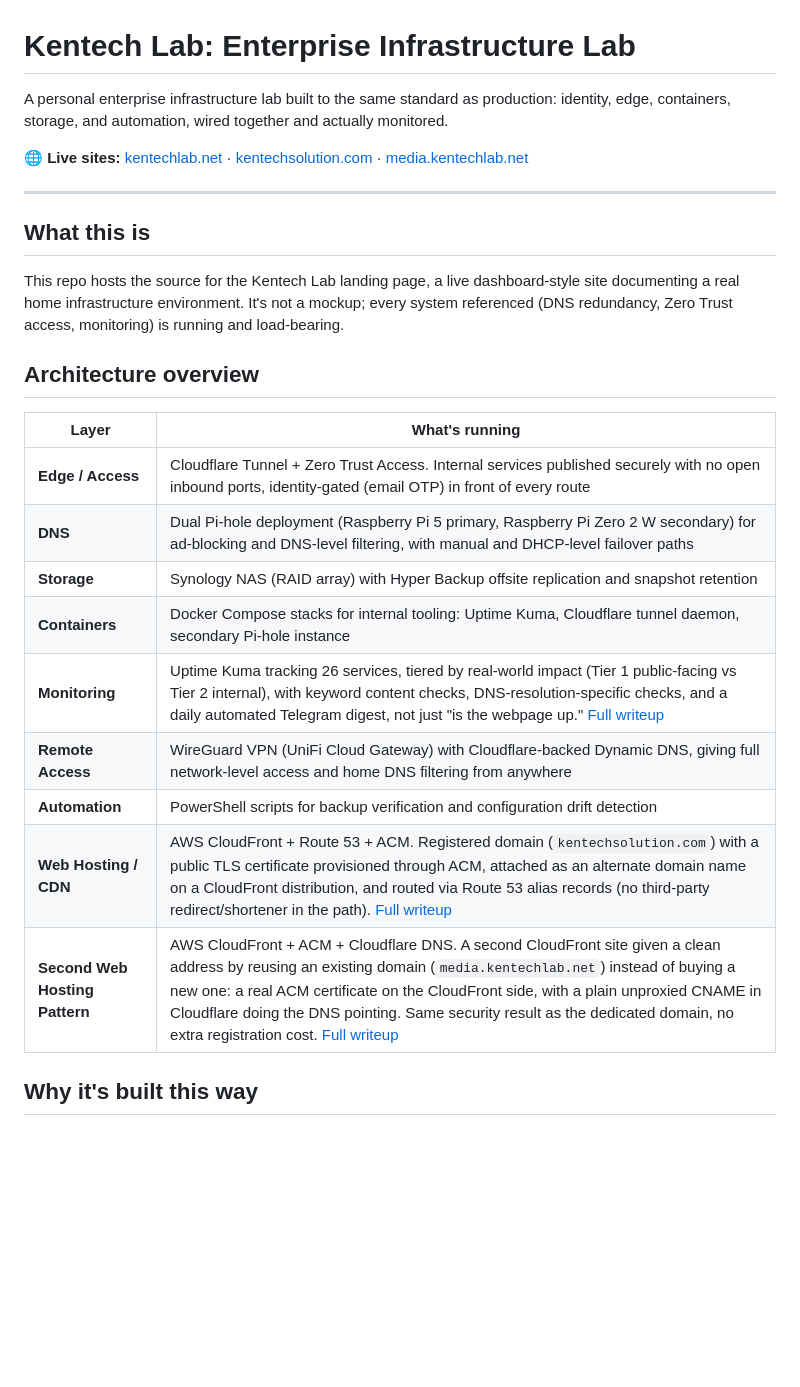
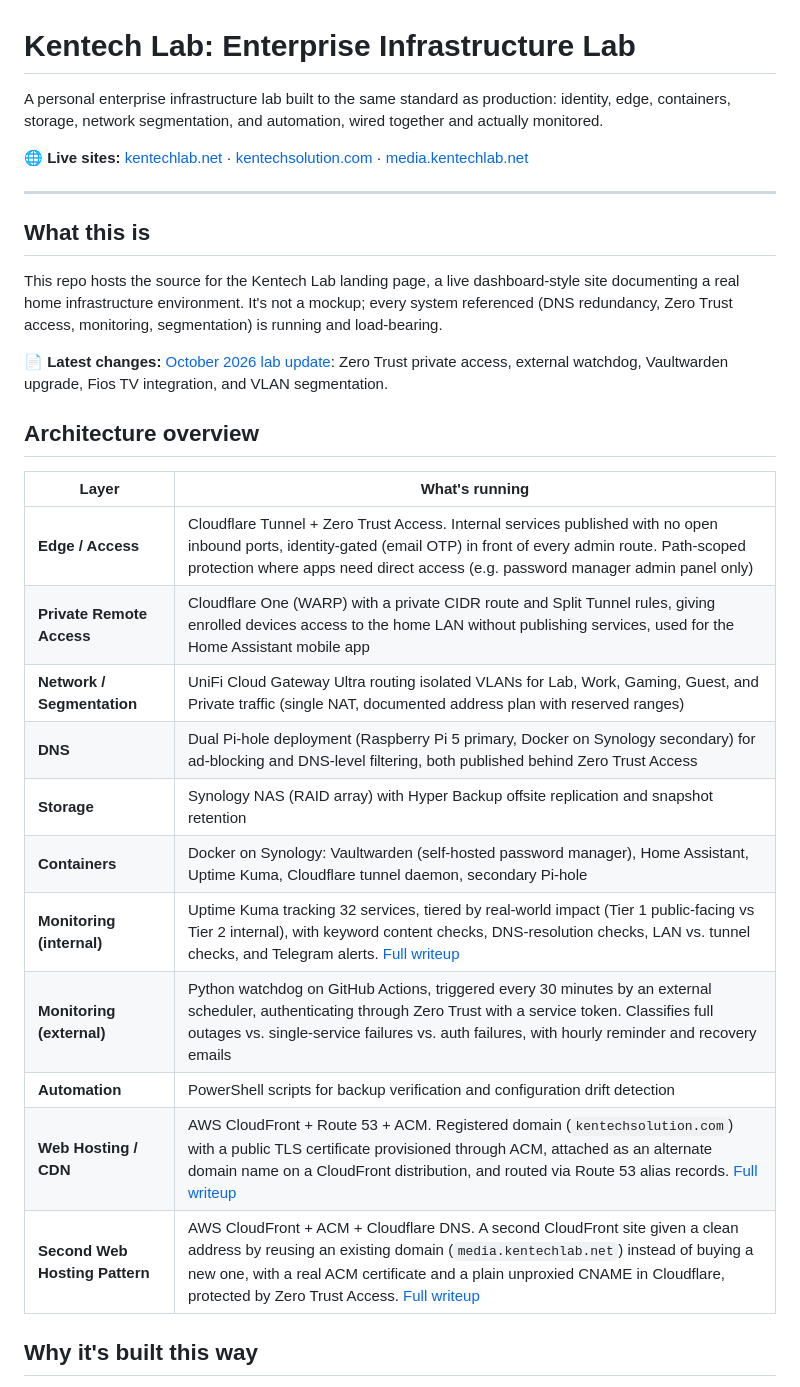
Before and after one commit to dkendallhub/kentechlab-enterprise, a Markdown page: README.md, the part around one of its changes. Drawn GitHub-style; blank space fills up the shorter version.

Commit message:
Enhance README with network segmentation details
Updated the README to include network segmentation and clarify service access details.

```diff
--- a/README.md
+++ b/README.md
@@ -1,6 +1,6 @@
 # Kentech Lab: Enterprise Infrastructure Lab
 
-A personal enterprise infrastructure lab built to the same standard as production: identity, edge, containers, storage, and automation, wired together and actually monitored.
+A personal enterprise infrastructure lab built to the same standard as production: identity, edge, containers, storage, network segmentation, and automation, wired together and actually monitored.
 
 🌐 **Live sites:** [kentechlab.net](https://kentechlab.net) · [kentechsolution.com](https://kentechsolution.com) · [media.kentechlab.net](https://media.kentechlab.net)
 
@@ -8,21 +8,25 @@ A personal enterprise infrastructure lab built to the same standard as productio
 
 ## What this is
 
-This repo hosts the source for the Kentech Lab landing page, a live dashboard-style site documenting a real home infrastructure environment. It's not a mockup; every system referenced (DNS redundancy, Zero Trust access, monitoring) is running and load-bearing.
+This repo hosts the source for the Kentech Lab landing page, a live dashboard-style site documenting a real home infrastructure environment. It's not a mockup; every system referenced (DNS redundancy, Zero Trust access, monitoring, segmentation) is running and load-bearing.
+
+📄 **Latest changes:** [October 2026 lab update](docs/2026-10-lab-update.md): Zero Trust private access, external watchdog, Vaultwarden upgrade, Fios TV integration, and VLAN segmentation.
 
 ## Architecture overview
 
 | Layer | What's running |
 |---|---|
-| **Edge / Access** | Cloudflare Tunnel + Zero Trust Access. Internal services published securely with no open inbound ports, identity-gated (email OTP) in front of every route |
-| **DNS** | Dual Pi-hole deployment (Raspberry Pi 5 primary, Raspberry Pi Zero 2 W secondary) for ad-blocking and DNS-level filtering, with manual and DHCP-level failover paths |
+| **Edge / Access** | Cloudflare Tunnel + Zero Trust Access. Internal services published with no open inbound ports, identity-gated (email OTP) in front of every admin route. Path-scoped protection where apps need direct access (e.g. password manager admin panel only) |
+| **Private Remote Access** | Cloudflare One (WARP) with a private CIDR route and Split Tunnel rules, giving enrolled devices access to the home LAN without publishing services, used for the Home Assistant mobile app |
+| **Network / Segmentation** | UniFi Cloud Gateway Ultra routing isolated VLANs for Lab, Work, Gaming, Guest, and Private traffic (single NAT, documented address plan with reserved ranges) |
+| **DNS** | Dual Pi-hole deployment (Raspberry Pi 5 primary, Docker on Synology secondary) for ad-blocking and DNS-level filtering, both published behind Zero Trust Access |
 | **Storage** | Synology NAS (RAID array) with Hyper Backup offsite replication and snapshot retention |
-| **Containers** | Docker Compose stacks for internal tooling: Uptime Kuma, Cloudflare tunnel daemon, secondary Pi-hole instance |
-| **Monitoring** | Uptime Kuma tracking 26 services, tiered by real-world impact (Tier 1 public-facing vs Tier 2 internal), with keyword content checks, DNS-resolution-specific checks, and a daily automated Telegram digest, not just "is the webpage up." [Full writeup](docs/telegram-alerts.md) |
-| **Remote Access** | WireGuard VPN (UniFi Cloud Gateway) with Cloudflare-backed Dynamic DNS, giving full network-level access and home DNS filtering from anywhere |
+| **Containers** | Docker on Synology: Vaultwarden (self-hosted password manager), Home Assistant, Uptime Kuma, Cloudflare tunnel daemon, secondary Pi-hole |
+| **Monitoring (internal)** | Uptime Kuma tracking 32 services, tiered by real-world impact (Tier 1 public-facing vs Tier 2 internal), with keyword content checks, DNS-resolution checks, LAN vs. tunnel checks, and Telegram alerts. [Full writeup](docs/telegram-alerts.md) |
+| **Monitoring (external)** | Python watchdog on GitHub Actions, triggered every 30 minutes by an external scheduler, authenticating through Zero Trust with a service token. Classifies full outages vs. single-service failures vs. auth failures, with hourly reminder and recovery emails |
 | **Automation** | PowerShell scripts for backup verification and configuration drift detection |
-| **Web Hosting / CDN** | AWS CloudFront + Route 53 + ACM. Registered domain (`kentechsolution.com`) with a public TLS certificate provisioned through ACM, attached as an alternate domain name on a CloudFront distribution, and routed via Route 53 alias records (no third-party redirect/shortener in the path). [Full writeup](docs/aws-hosting.md) |
-| **Second Web Hosting Pattern** | AWS CloudFront + ACM + Cloudflare DNS. A second CloudFront site given a clean address by reusing an existing domain (`media.kentechlab.net`) instead of buying a new one: a real ACM certificate on the CloudFront side, with a plain unproxied CNAME in Cloudflare doing the DNS pointing. Same security result as the dedicated domain, no extra registration cost. [Full writeup](docs/media-subdomain.md) |
+| **Web Hosting / CDN** | AWS CloudFront + Route 53 + ACM. Registered domain (`kentechsolution.com`) with a public TLS certificate provisioned through ACM, attached as an alternate domain name on a CloudFront distribution, and routed via Route 53 alias records. [Full writeup](docs/aws-hosting.md) |
+| **Second Web Hosting Pattern** | AWS CloudFront + ACM + Cloudflare DNS. A second CloudFront site given a clean address by reusing an existing domain (`media.kentechlab.net`) instead of buying a new one, with a real ACM certificate and a plain unproxied CNAME in Cloudflare, protected by Zero Trust Access. [Full writeup](docs/media-subdomain.md) |
 
 ## Why it's built this way
 
```
Also changed, not shown: other parts of README.md (+13 -5 lines).
